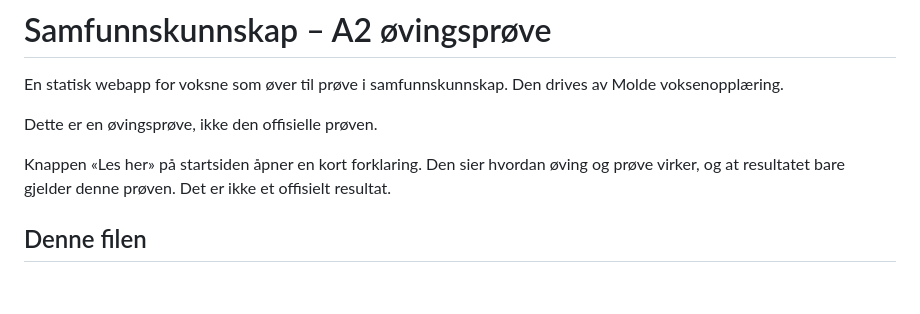
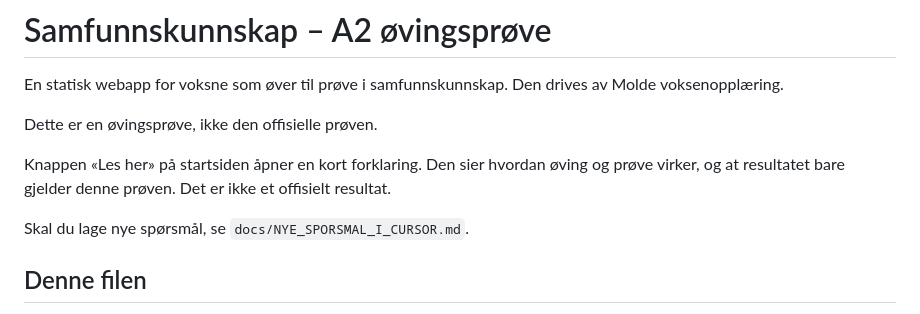
Before and after one commit to IvarMolde/Samfunnsfag2test, a Markdown page: README.md, the part around the change. Drawn GitHub-style; blank space fills up the shorter version.

Commit message:
README: pek til veiledningen for nye spørsmål
Co-Authored-By: Claude Sonnet 5.5 <noreply@anthropic.com>
Claude-Session: https://claude.ai/code/session_011UYoyR9gVzG4pSPdKNw8ZV

```diff
--- a/README.md
+++ b/README.md
@@ -5,6 +5,8 @@ En statisk webapp for voksne som øver til prøve i samfunnskunnskap. Den drives
 Dette er en øvingsprøve, ikke den offisielle prøven.
 
 Knappen «Les her» på startsiden åpner en kort forklaring. Den sier hvordan øving og prøve virker, og at resultatet bare gjelder denne prøven. Det er ikke et offisielt resultat.
+
+Skal du lage nye spørsmål, se `docs/NYE_SPORSMAL_I_CURSOR.md`.
 
 ## Denne filen
 
```
